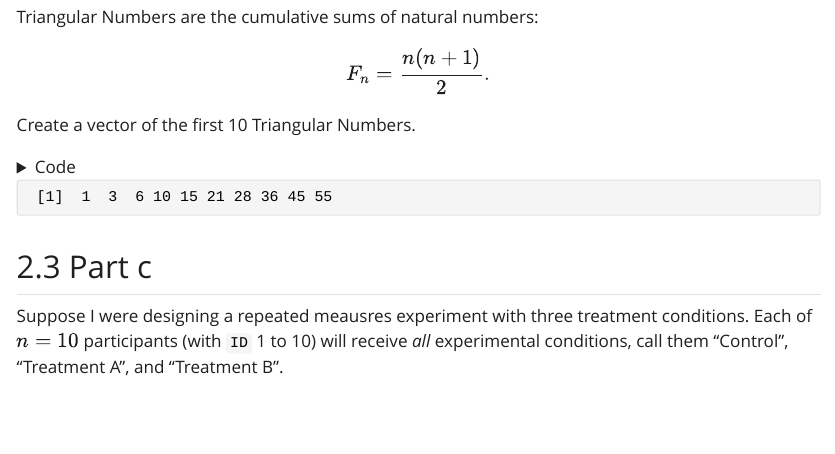
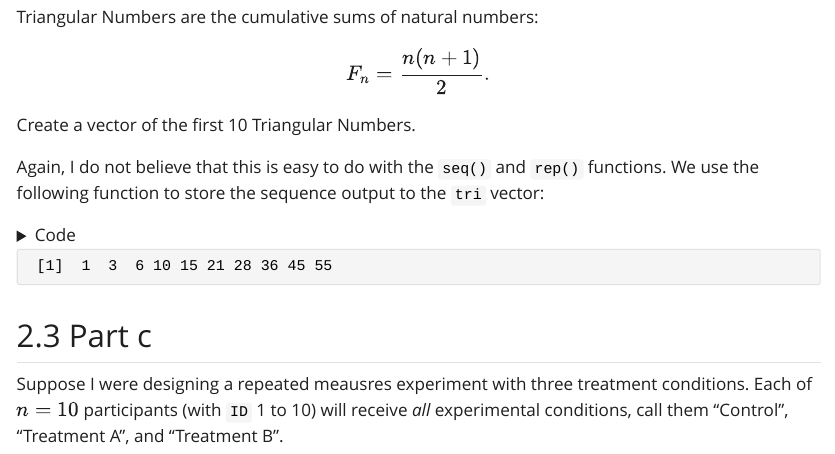
Before and after one commit to ColgateUniversityCipolli/lab-2-using-libraries-and-objects-in-r-Hudson-Miller, a Quarto document (Lab2WriteUp.qmd): the page in a window 1100 px wide, from 4330 px down. The pictures show the output file Lab2WriteUp.html that the author committed with the source, opened offline; Quarto's library style sheets are replaced by a plain one without menus.

Commit message:
explanation

````diff
--- a/Lab2WriteUp.qmd
+++ b/Lab2WriteUp.qmd
@@ -226,6 +226,8 @@ $$F_n = \frac{n(n+1)}{2}.$$
 
 Create a vector of the first 10 Triangular Numbers.
 
+Again, I do not believe that this is easy to do with the `seq()` and `rep()` functions. We use the following function to store the sequence output to the `tri` vector:
+
 ```{r}
 tri = numeric(10)
 
````
Also changed, not shown: Lab2WriteUp.html.
